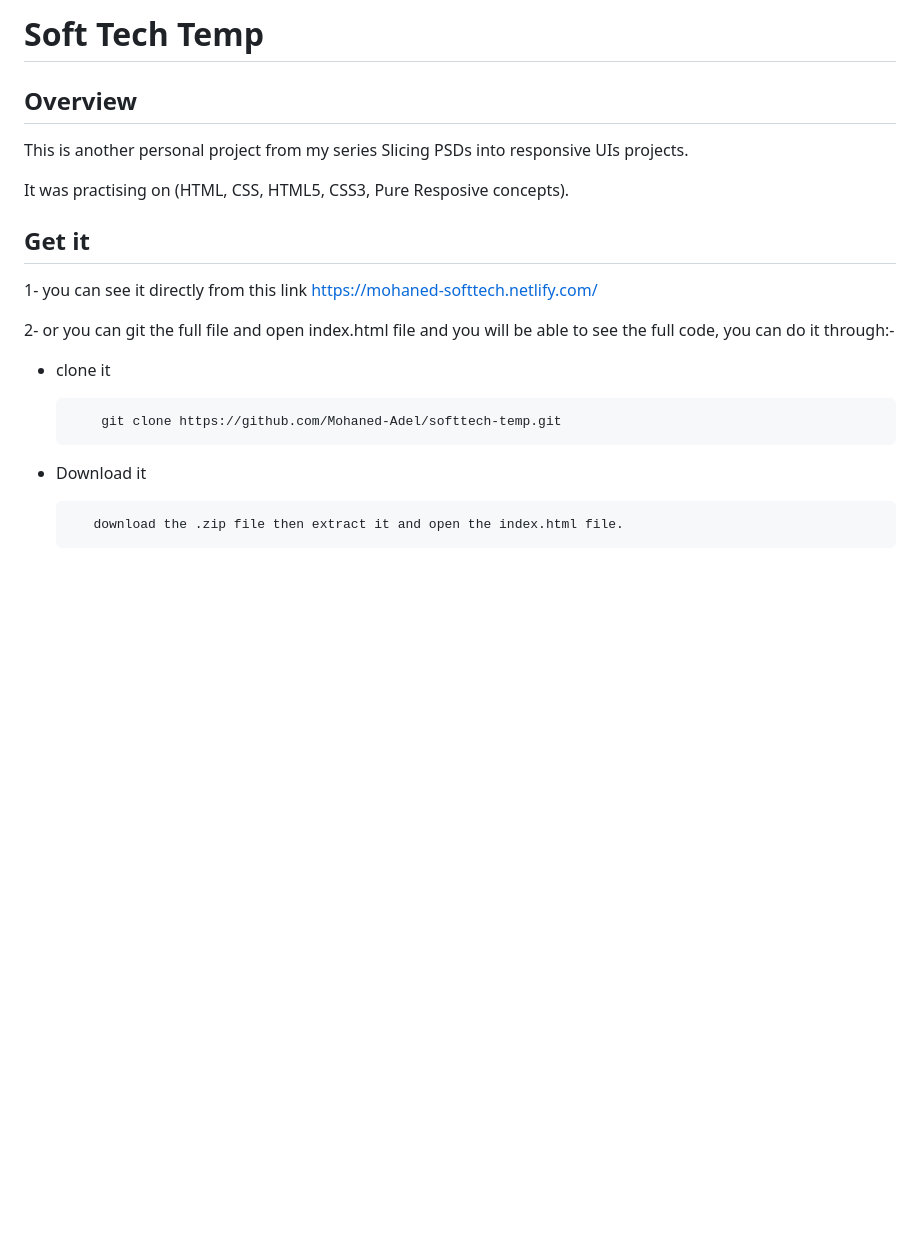
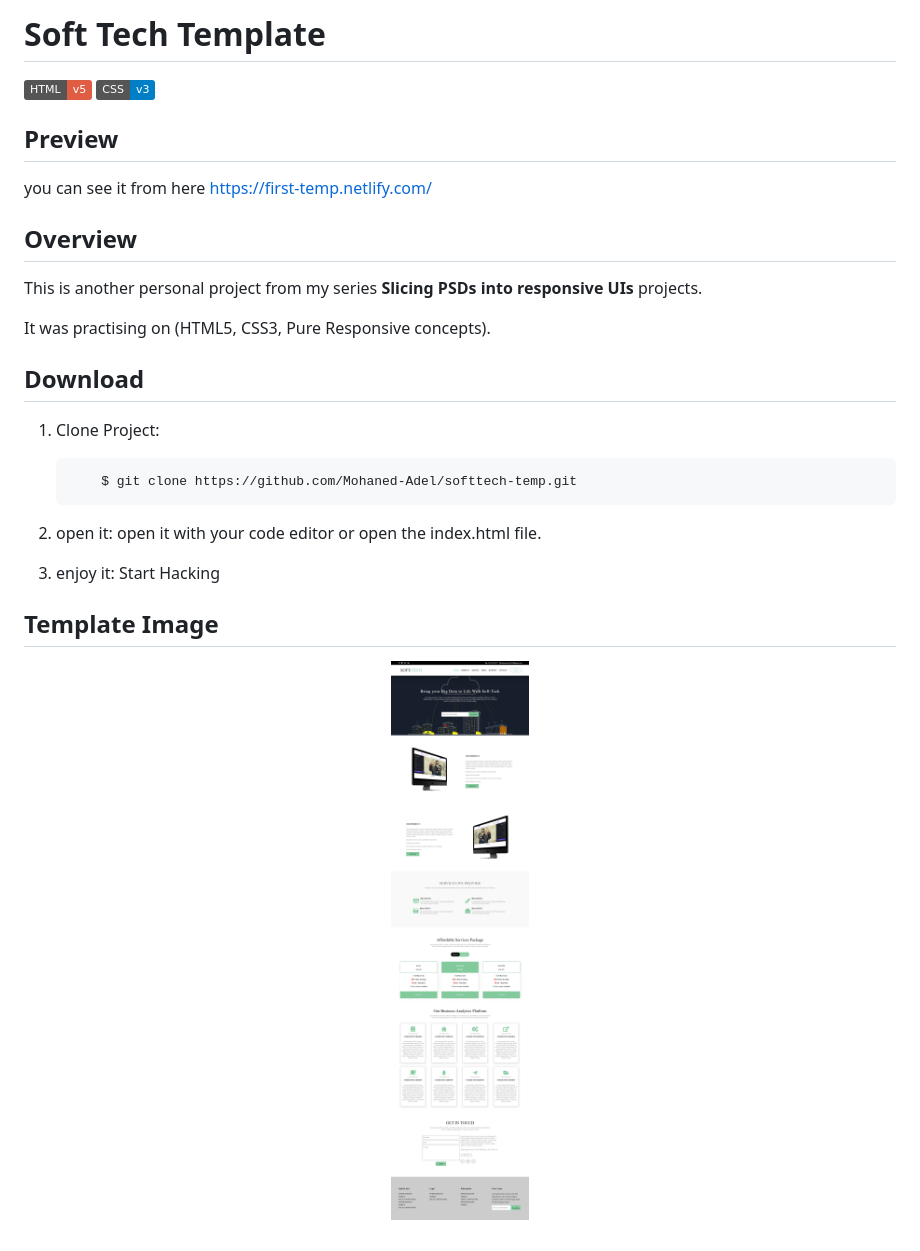
Before and after one commit to Mohaned-Adel/softtech-temp, a Markdown page: README.md, the part around the change. Rendered like a GitHub page; pictures changed too: images/template.png (added); badges without logos; blank space fills up the shorter version.

````diff
--- a/README.md
+++ b/README.md
@@ -1,23 +1,31 @@
-# Soft Tech Temp
+# Soft Tech Template
+
+![HTML](https://img.shields.io/badge/HTML-v5-red)
+![CSS](https://img.shields.io/badge/CSS-v3-blue)
+
+## Preview
+you can see it from here https://first-temp.netlify.com/
 
 ## Overview
 
-This is another personal project from my series Slicing PSDs into responsive UIs projects.
+This is another personal project from my series **Slicing PSDs into responsive UIs** projects.
 
-It was practising on (HTML, CSS, HTML5, CSS3, Pure Resposive concepts).
+It was practising on (HTML5, CSS3, Pure Responsive concepts).
 
-## Get it
+## Download
 
- 1- you can see it directly from this link https://mohaned-softtech.netlify.com/
+1. Clone Project:
+    ```
+        $ git clone https://github.com/Mohaned-Adel/softtech-temp.git
+    ```
+2. open it:
+    open it with your code editor or open the index.html file.
 
- 2- or you can git the full file and open index.html file and you will be able to see the full code, you can do it through:-
+3. enjoy it:
+    Start Hacking
 
-   * clone it
+## Template Image
 
-        ```
-            git clone https://github.com/Mohaned-Adel/softtech-temp.git
-        ```
-
-   * Download it
-
-            download the .zip file then extract it and open the index.html file.
+<p align="center">
+    <img src="./images/template.png" alt="Template Image">
+</p>
````
